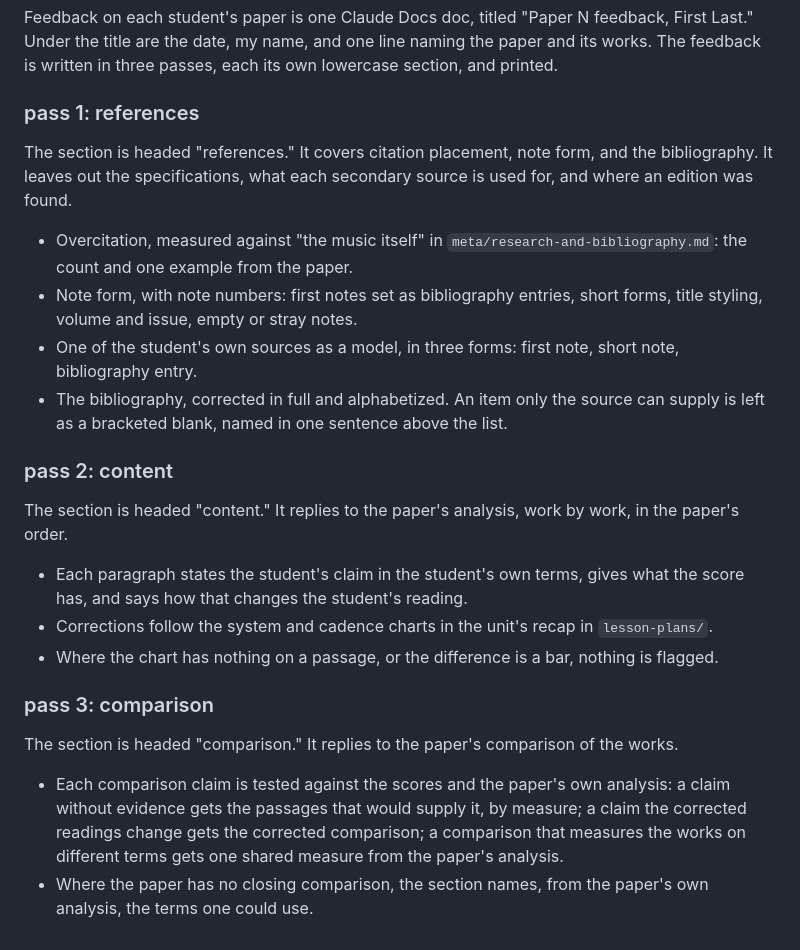
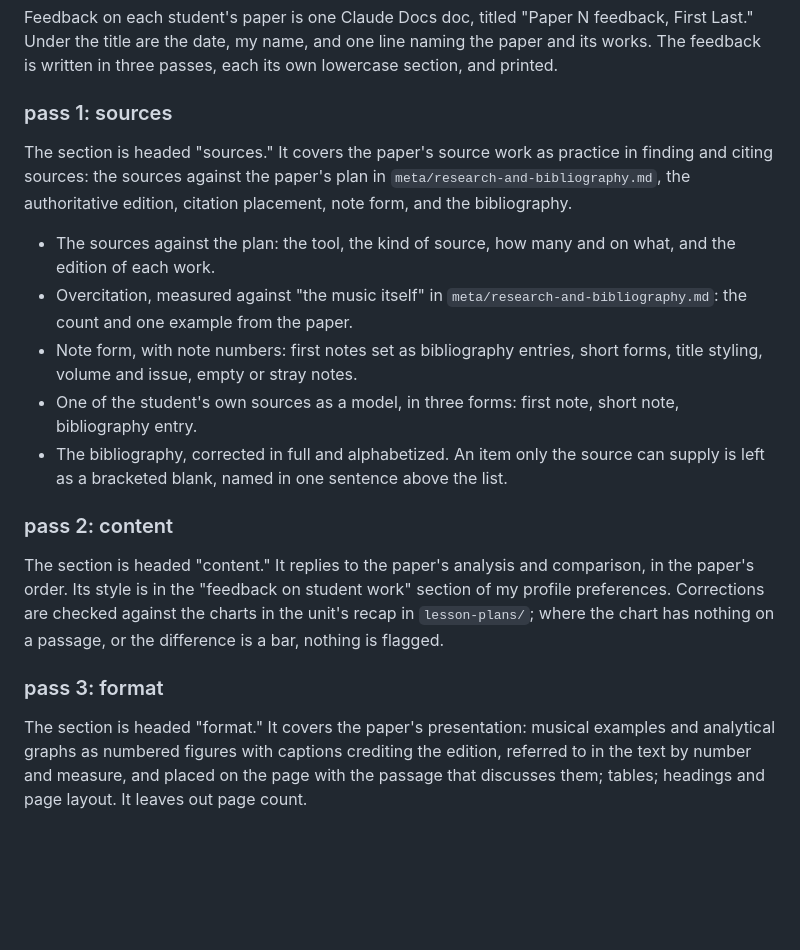
Before and after one commit to csuebmusic/mus601, a Markdown page: meta/conventions.md, the part around the change. Drawn GitHub-style; blank space fills up the shorter version.

Commit message:
Set the paper feedback passes to sources, content, and format

```diff
--- a/meta/conventions.md
+++ b/meta/conventions.md
@@ -57,10 +57,11 @@ Whether a paper meets the specifications is my call, and the feedback doesn't ju
 
 Feedback on each student's paper is one Claude Docs doc, titled "Paper N feedback, First Last." Under the title are the date, my name, and one line naming the paper and its works. The feedback is written in three passes, each its own lowercase section, and printed.
 
-### pass 1: references
+### pass 1: sources
 
-The section is headed "references." It covers citation placement, note form, and the bibliography. It leaves out the specifications, what each secondary source is used for, and where an edition was found.
+The section is headed "sources." It covers the paper's source work as practice in finding and citing sources: the sources against the paper's plan in `meta/research-and-bibliography.md`, the authoritative edition, citation placement, note form, and the bibliography.
 
+- The sources against the plan: the tool, the kind of source, how many and on what, and the edition of each work.
 - Overcitation, measured against "the music itself" in `meta/research-and-bibliography.md`: the count and one example from the paper.
 - Note form, with note numbers: first notes set as bibliography entries, short forms, title styling, volume and issue, empty or stray notes.
 - One of the student's own sources as a model, in three forms: first note, short note, bibliography entry.
@@ -68,15 +69,8 @@ The section is headed "references." It covers citation placement, note form, and
 
 ### pass 2: content
 
-The section is headed "content." It replies to the paper's analysis, work by work, in the paper's order.
+The section is headed "content." It replies to the paper's analysis and comparison, in the paper's order. Its style is in the "feedback on student work" section of my profile preferences. Corrections are checked against the charts in the unit's recap in `lesson-plans/`; where the chart has nothing on a passage, or the difference is a bar, nothing is flagged.
 
-- Each paragraph states the student's claim in the student's own terms, gives what the score has, and says how that changes the student's reading.
-- Corrections follow the system and cadence charts in the unit's recap in `lesson-plans/`.
-- Where the chart has nothing on a passage, or the difference is a bar, nothing is flagged.
+### pass 3: format
 
-### pass 3: comparison
-
-The section is headed "comparison." It replies to the paper's comparison of the works.
-
-- Each comparison claim is tested against the scores and the paper's own analysis: a claim without evidence gets the passages that would supply it, by measure; a claim the corrected readings change gets the corrected comparison; a comparison that measures the works on different terms gets one shared measure from the paper's analysis.
-- Where the paper has no closing comparison, the section names, from the paper's own analysis, the terms one could use.
+The section is headed "format." It covers the paper's presentation: musical examples and analytical graphs as numbered figures with captions crediting the edition, referred to in the text by number and measure, and placed on the page with the passage that discusses them; tables; headings and page layout. It leaves out page count.
```
